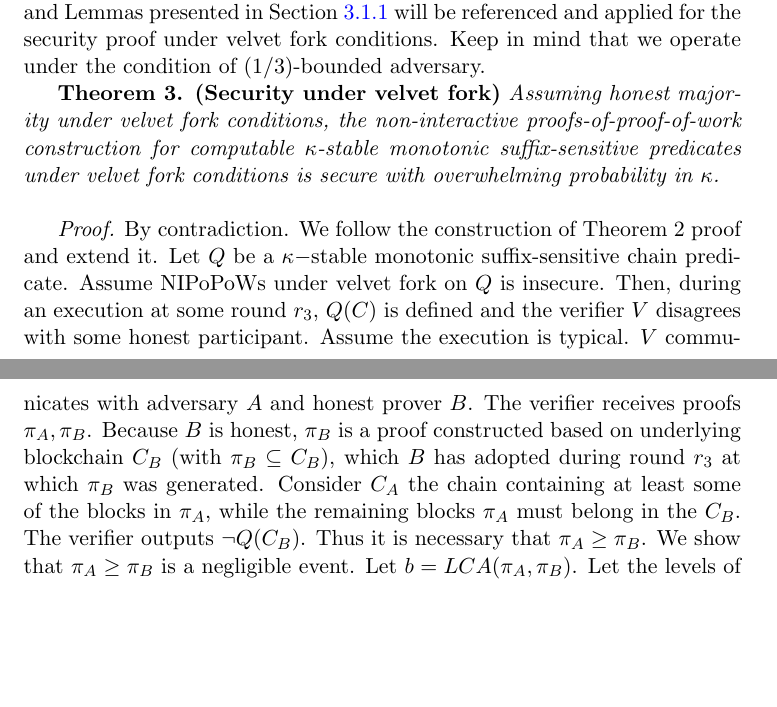
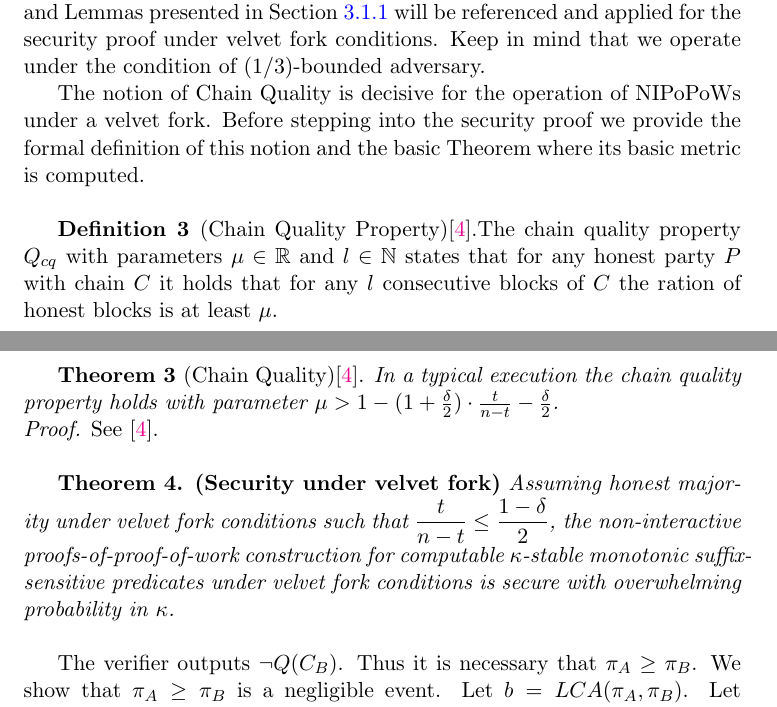
Before and after one commit to andripol/thesis, a LaTeX thesis (tex/thesis.tex): two parts of pages 17 and 18 of 21, joined at a grey line, cut so that both start at the same text, the shorter picture padded with empty space. Compiled offline with pdfLaTeX.

Commit message:
Define formally Chain Quality and its metric from Backbone

```diff
--- a/tex/thesis.tex
+++ b/tex/thesis.tex
@@ -33,9 +33,17 @@
 \subsubsection{Security of Suffix Proofs}
 Our security proof is based on the security proof of NIPoPoWs Suffix Security Proof under a soft or hard fork. Consequently, most of the Definitions and Lemmas presented in Section \ref{proof_under_hard_fork} will be referenced and applied for the security proof under velvet fork conditions. Keep in mind that we operate under the condition of (1/3)-bounded adversary.
 
-\textbf{Theorem 3. (Security under velvet fork)} \textit{Assuming honest majority under velvet fork conditions, the non-interactive proofs-of-proof-of-work construction for computable $\kappa$-stable monotonic suffix-sensitive predicates under velvet fork conditions is secure with overwhelming probability in $\kappa$.}\\
+The notion of Chain Quality is decisive for the operation of NIPoPoWs under a velvet fork. Before stepping into the security proof we provide the formal definition of this notion and the basic Theorem where its basic metric is computed.\\
 
-\textit{Proof.} By contradiction. We follow the construction of Theorem 2 proof and extend it. Let $Q$ be a $\kappa-$stable monotonic suffix-sensitive chain predicate. Assume NIPoPoWs under velvet fork on $Q$ is insecure. Then, during an execution at some round  $r_3$, $Q(C)$ is defined and the verifier $V$ disagrees with some honest participant. Assume the execution is typical. $V$ communicates with adversary $A$ and honest prover $B$. The verifier receives proofs $\pi_A, \pi_B$. Because $B$ is honest, $\pi_B$ is a proof constructed based on underlying blockchain $C_B$ (with $\pi_B \subseteq C_B$), which $B$ has adopted during round $r_3$ at which $\pi_B$ was generated. Consider $C_A$ the chain containing at least some of the blocks in $\pi_A$, while the remaining blocks $\pi_A$ must belong in the $C_B$.
+\textbf{Definition 3 }(Chain Quality Property)\cite{Backbone}.The chain quality property $Q_{cq}$ with parameters $\mu \in \mathbb{R}$ and $l \in \mathbb{N}$ states that for any honest party $P$ with chain $C$ it holds that for any $l $ consecutive blocks of $C$ the ration of honest blocks is at least $\mu$.\\
+
+\textbf{Theorem 3 }(Chain Quality)\cite{Backbone}. \textit{In a typical execution the chain quality property holds with parameter $\mu > 1 - (1 + \frac{\delta}{2}) \cdot \frac{t}{n-t} - \frac{\delta}{2}$.}\\
+\textit{Proof.} See \cite{Backbone}.\\
+
+%As a consequence from the protocol patch suggested, adversarially generated blocks with incorrect interlinks can only be included in the adversary's suffix proofs. For an honest player constructing a suffix proof these blocks are as if not existing in his chain, whereas the adversary may use the most of them in her suffix proof in the worst case. It follows that from the perspective of suffix proofs these blocks can be conceived as participating in the adversary's chain since this would be the perception of the verifier. The adversary may or may not use the most of these blocks, so considering them in advance as part of the adversary's chain could only make our proof stronger for the main case.
+
+\textbf{Theorem 4. (Security under velvet fork)} \textit{Assuming honest majority under velvet fork conditions such that $\dfrac{t}{n-t} \leq \dfrac{1-\delta}{2}$, the non-interactive proofs-of-proof-of-work construction for computable $\kappa$-stable monotonic suffix-sensitive predicates under velvet fork conditions is secure with overwhelming probability in $\kappa$.}\\
+
 The verifier outputs $\neg Q(C_B)$. Thus it is necessary that $\pi_A \geq \pi_B$. We show that $\pi_A \geq \pi_B$ is a negligible event.
 Let $b = LCA(\pi_A, \pi_B)$. Let the levels of comparison decided by the verifier be $\mu_A$ and $\mu_B$ respectively. Let $\mu'_B$ be the adequate level of proof $\pi_B$  with respect to block $b$. Call $\alpha_A = \pi_A \uparrow^{\mu_A}\{b:\}$,
 $\alpha'_B = \pi_B \uparrow^{\mu'_B}\{b:\}$.\\
```
